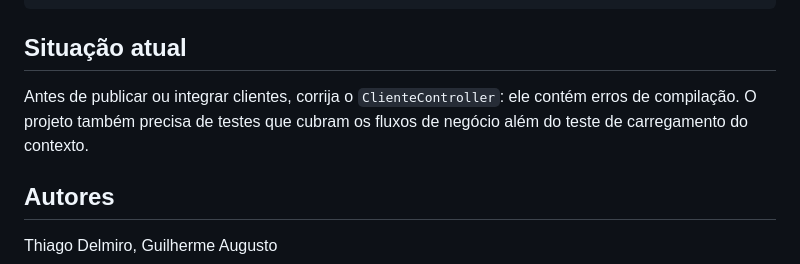
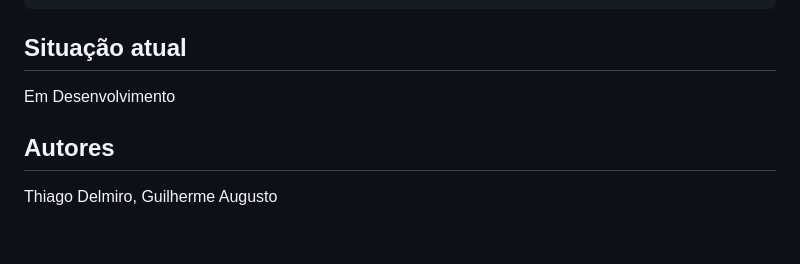
Before and after one commit to thiagodel/RedeLog, a Markdown page: README.md, the part around the change. Drawn GitHub-style; blank space fills up the shorter version.

```diff
--- a/README.md
+++ b/README.md
@@ -131,9 +131,7 @@ CRIADA -> ENVIADA -> EM_ROTA -> ENTREGUE
 
 ## Situação atual
 
-Antes de publicar ou integrar clientes, corrija o `ClienteController`: ele
-contém erros de compilação. O projeto também precisa de testes que cubram os
-fluxos de negócio além do teste de carregamento do contexto.
+Em Desenvolvimento
 
 ## Autores
 
```
